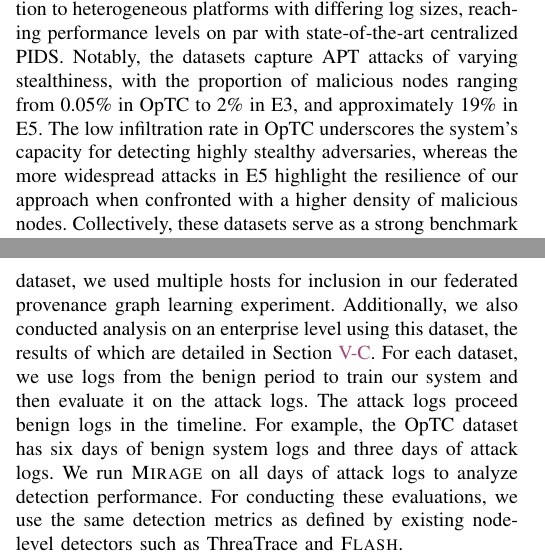
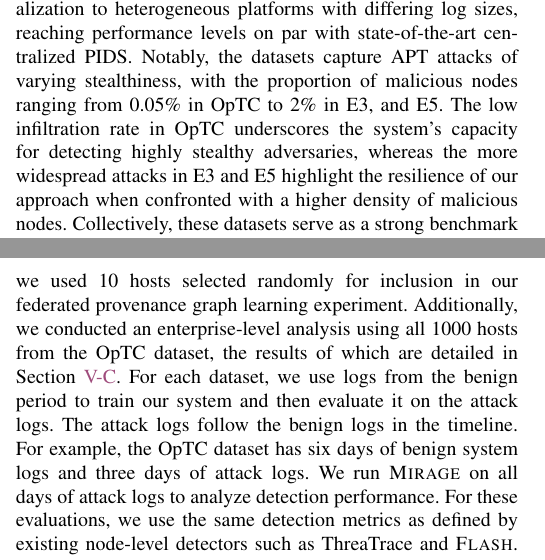
Before and after one commit to DART-Laboratory/gestalt, a LaTeX paper (paper/main.tex, which reads paper/eval.tex): two parts of the columns of pages 8 and 9 of 20, joined at a grey line, cut so that both start at the same text. Compiled offline with pdfLaTeX; a missing font is replaced by an installed copy or a similar font; a LaTeX package or settings file that is missing is left out.

Commit message:
updated evaluation

```diff
--- a/paper/eval.tex
+++ b/paper/eval.tex
@@ -55,7 +55,7 @@ Our evaluation experiments are conducted on a machine running Ubuntu 18.04.6 LTS
 
 % \PP{Datasets} We have utilized the \darpa E3~\cite{error3}, E5~\cite{bug5}, and \optc~\cite{darpaoptc} datasets for our evaluation. The E3 and E5 datasets consist of several adversarial engagements that simulate real-world APTs on enterprise networks. In these exercises, the red team aims to exploit vulnerabilities in the enterprise's services while hiding their attacks behind benign system activities. The logs captured from these exercises are documented under various scenario names, including Cadets, Trace, Theia and ClearScope. The \optc dataset, another open-source resource from \darpa, encompasses a comprehensive collection of audit logs from an enterprise environment with 1,000 hosts. This dataset includes six days of benign system logs, serving as training data for our system to learn normal behavior patterns. Subsequently, attack logs span three days of system activities, featuring red team tactics such as initial compromises, privilege escalations, malicious software installations, and data exfiltration. Each of these datasets is accompanied by ground truth documents that facilitate the distinction between benign and malicious events. For our evaluation, we employ attack labels from existing systems, such as \threatrace, \kairos and \flash for our evaluation. We evaluate our system using the same subset of datasets as existing open-source systems such as \kairos and \flash, and we utilize the attack node labels provided by them to ensure fairness.
 
-\PP{Datasets} We have utilized the \darpa E3~\cite{error3}, E5~\cite{bug5}, and \optc~\cite{darpaoptc} datasets for our evaluation. These datasets contain real-world APT attacks observed in enterprise networks. The attack traces they include are stealthy, span several days, and mirror the characteristics of actual APTs. Consequently, achieving strong detection accuracy on these datasets indicates that our system can deliver comparable performance in real-world deployments. Furthermore, these datasets incorporate logs of various sizes from Linux, FreeBSD, Android, and Windows operating systems. Our system’s robust detection accuracy across all datasets demonstrates its effective generalization to heterogeneous platforms with differing log sizes, reaching performance levels on par with state-of-the-art centralized \pids. Notably, the datasets capture APT attacks of varying stealthiness, with the proportion of malicious nodes ranging from 0.05\% in \optc to 2\% in E3, and approximately 19\% in E5. The low infiltration rate in \optc underscores the system’s capacity for detecting highly stealthy adversaries, whereas the more widespread attacks in E5 highlight the resilience of our approach when confronted with a higher density of malicious nodes. Collectively, these datasets serve as a strong benchmark to evaluate the scalability and adaptability of our system. Each \darpa dataset is accompanied by ground truth documents that aid in distinguishing benign events from malicious ones. For this evaluation, we employ attack labels from existing systems such as \threatrace, \kairos, and \flash. Further details regarding the datasets appear in Appendix~\ref{sec:dataset:description}. ATLASv2~\cite{riddle2023atlasv2} is another recent dataset containing APT attack traces, but we did not evaluate it because it only includes data from two hosts, making it unrepresentative of a typical federated learning scenario.
+\PP{Datasets} We have utilized the \darpa E3~\cite{error3}, E5~\cite{bug5}, and \optc~\cite{darpaoptc} datasets for our evaluation. These datasets contain real-world APT attacks observed in enterprise networks. The attack traces they include are stealthy, span several days, and mirror the characteristics of actual APTs. Consequently, achieving strong detection accuracy on these datasets indicates that our system can deliver comparable performance in real-world deployments. Furthermore, these datasets incorporate logs of various sizes from Linux, FreeBSD, Android, and Windows operating systems. Our system’s robust detection accuracy across all datasets demonstrates its effective generalization to heterogeneous platforms with differing log sizes, reaching performance levels on par with state-of-the-art centralized \pids. Notably, the datasets capture APT attacks of varying stealthiness, with the proportion of malicious nodes ranging from 0.05\% in \optc to 2\% in E3, and E5. The low infiltration rate in \optc underscores the system’s capacity for detecting highly stealthy adversaries, whereas the more widespread attacks in E3 and E5 highlight the resilience of our approach when confronted with a higher density of malicious nodes. Collectively, these datasets serve as a strong benchmark to evaluate the scalability and adaptability of our system. Each \darpa dataset is accompanied by ground truth documents that aid in distinguishing benign events from malicious ones. For this evaluation, we employ attack labels from existing systems such as \threatrace, \kairos, and \flash. Further details regarding the datasets appear in Appendix~\ref{sec:dataset:description}. ATLASv2~\cite{riddle2023atlasv2} is another recent dataset containing APT attack traces, but we did not evaluate it because it only includes data from two hosts, making it unrepresentative of a typical federated learning scenario.
 
 
 \PP{Detectors for comparison} To benchmark our system, we conduct comparisons against existing state-of-the-art \pids. \threatrace~\cite{wang2022threatrace}, a node-level system, employs graph representation learning to identify anomalous nodes within a provenance graph. MAGIC~\cite{jia2023magic} is another recent \pids which uses masked graph representation learning to detect system threats. \flash~\cite{flash2024} is another notable node-level system, which utilizes semantic feature vectors and an embedding recycling database to offer superior detection performance and efficiency. \flash detection results, as shown in Table~\ref{summary:benchmarks:large}, have been shown to surpass \threatrace. Hence, our comparison primarily focuses on \flash. Additionally, we include \kairos~\cite{cheng2023kairos} in our comparison, which utilizes temporal graph networks to capture the evolution of a system's provenance graph over time.
@@ -74,9 +74,9 @@ Our evaluation experiments are conducted on a machine running Ubuntu 18.04.6 LTS
 
  \input{tables/main.tex}
 % \wajih{do not discuss FP/FN in this subsection as I have removed them from the table.}
- We conducted experiments to assess how \Sys compares with other systems in terms of detection performance. Initially, we outline our methodology for deploying \Sys on the \darpa E3, E5, and \optc datasets. The E3 dataset comprises various scenarios, including Cadets, Theia, and Trace, each representing logs generated by a single host machine. To evaluate \Sys on E3, we treat each scenario as an individual host. Consequently, in our federated learning approach, we trained local \gnnshort models on each scenario individually. These local models then participated in federated averaging, a process repeated across 10 rounds. Upon completing the training, we evaluated the global \gnnshort model against the attack logs from these E3 scenarios. Similar to E3, the E5 dataset is also divided into different scenarios; however, each scenario comprises three different hosts. For the \optc dataset, we used multiple hosts for inclusion in our federated provenance graph learning experiment. Additionally, we also conducted analysis on an enterprise level using this dataset, the results of which are detailed in Section~\ref{cost_metric}. For each dataset, we use logs from the benign period to train our system and then evaluate it on the attack logs. The attack logs proceed benign logs in the timeline. For example, the \optc dataset has six days of benign system logs and three days of attack logs. We run \Sys on all days of attack logs to analyze detection performance. For conducting these evaluations, we use the same detection metrics as defined by existing node-level detectors such as \threatrace and \flash.
+We conducted experiments to assess how \Sys compares with other systems in terms of detection performance. Initially, we outline our methodology for deploying \Sys on the \darpa E3, E5, and \optc datasets. The E3 dataset comprises various scenarios, including Cadets, Theia, and Trace, each representing logs generated by a single host machine. To evaluate \Sys on E3, we treat each scenario as an individual host. Consequently, in our federated learning approach, we trained local \gnnshort models on each scenario individually. These local models then participated in federated averaging, a process repeated across 10 rounds. Upon completing the training, we evaluated the global \gnnshort model against the attack logs from these E3 scenarios. Similar to E3, the E5 dataset is also divided into different scenarios; however, each scenario comprises three different hosts. For the \optc dataset, we used 10 hosts selected randomly for inclusion in our federated provenance graph learning experiment. Additionally, we conducted an enterprise-level analysis using all 1000 hosts from the \optc dataset, the results of which are detailed in Section~\ref{cost_metric}. For each dataset, we use logs from the benign period to train our system and then evaluate it on the attack logs. The attack logs follow the benign logs in the timeline. For example, the \optc dataset has six days of benign system logs and three days of attack logs. We run \Sys on all days of attack logs to analyze detection performance. For these evaluations, we use the same detection metrics as defined by existing node-level detectors such as \threatrace and \flash.
 
- Table~\ref{summary:benchmarks:large} reveals that \Sys's performance on these datasets is comparable to that of \flash, despite the data heterogeneity, diverse log patterns, and data imbalance contained within each E3, E5, and \optc datasets. This underscores \Sys's capability to maintain robust detection performance amidst such heterogeneity. \kairos's evaluation, based on a coarser time-window granularity compared to the node-level granularity of \flash and \Sys, poses a challenge for direct comparison. Nevertheless, our results remain competitive with \kairos. Beyond detection performance, we also highlight \Sys's qualitative advantages, including its privacy-preserving features and decentralized, scalable operation. These aspects underscore the value of \Sys in contrast to centralized systems, emphasizing its high practicality in real-world deployments. Since \kairos was not originally evaluated on the DARPA E3 Trace, we did not compare \kairos on this dataset for fairness because unlike \flash extensive hyperparameter tuning might be needed for \kairos to produce the best results.
+Table~\ref{summary:benchmarks:large} reveals that \Sys's performance on these datasets is comparable to that of \flash, despite the data heterogeneity, diverse log patterns, and data imbalance contained within each E3, E5, and \optc datasets. This underscores \Sys's capability to maintain robust detection performance amidst such heterogeneity. \kairos's evaluation, based on a coarser time-window granularity compared to the node-level granularity of \flash and \Sys, poses a challenge for direct comparison. Nevertheless, our results remain competitive with \kairos. Beyond detection performance, we also highlight \Sys's qualitative advantages, including its privacy-preserving features and decentralized, scalable operation. These aspects underscore the value of \Sys in contrast to centralized systems, emphasizing its high practicality in real-world deployments. Since \kairos was not originally evaluated on the DARPA E3 Trace, we did not compare \kairos on this dataset for fairness because unlike \flash extensive hyperparameter tuning might be needed for \kairos to produce the best results.
 
 %  \subsection{Resource consumption}
 
```
